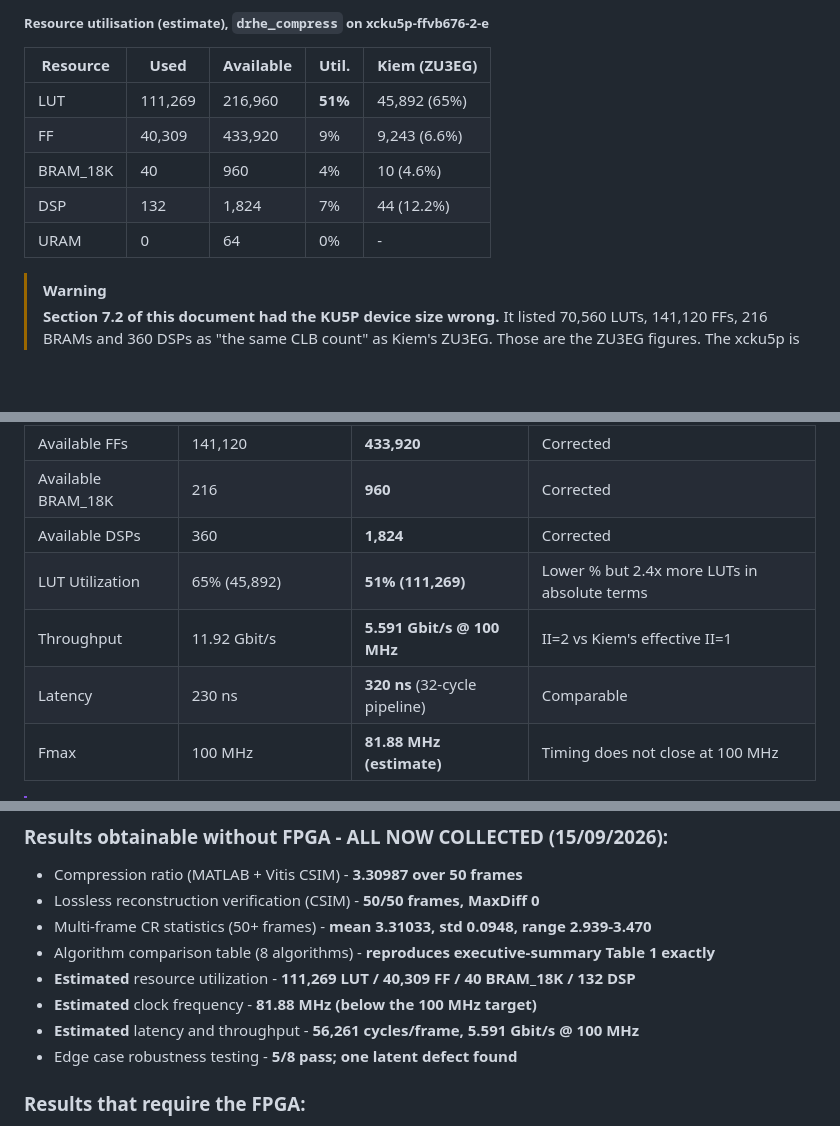
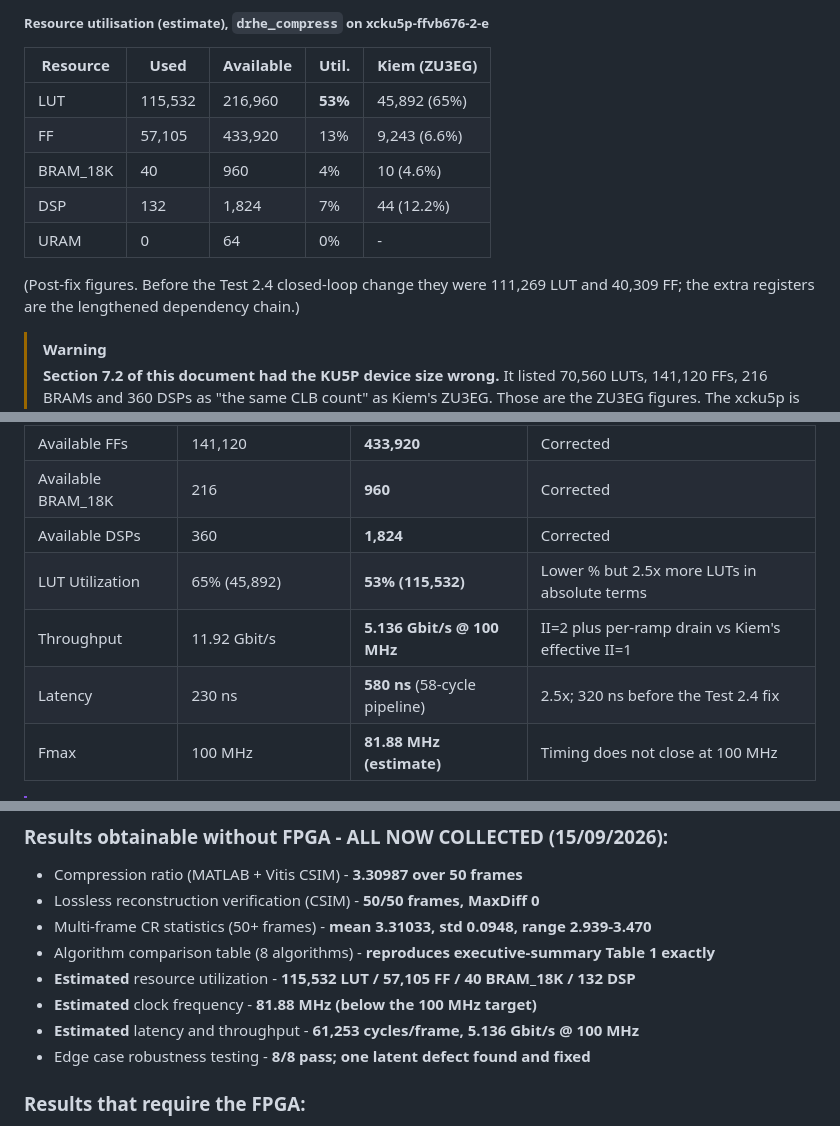
Before and after one commit to JordanMohindra/Thesis, a Markdown page: ThesisA/drhe_testing_plan.md, 3 parts joined by grey strips. GitHub-like rendering; blank space fills up the shorter version.

```diff
--- a/ThesisA/drhe_testing_plan.md
+++ b/ThesisA/drhe_testing_plan.md
@@ -646,11 +720,14 @@ Report: `hls_component\hls_component\hls\syn\report\drhe_compress_csynth.rpt`
 
 | Resource | Used | Available | Util. | Kiem (ZU3EG) |
 |----------|------|-----------|-------|--------------|
-| LUT | 111,269 | 216,960 | **51%** | 45,892 (65%) |
-| FF | 40,309 | 433,920 | 9% | 9,243 (6.6%) |
+| LUT | 115,532 | 216,960 | **53%** | 45,892 (65%) |
+| FF | 57,105 | 433,920 | 13% | 9,243 (6.6%) |
 | BRAM_18K | 40 | 960 | 4% | 10 (4.6%) |
 | DSP | 132 | 1,824 | 7% | 44 (12.2%) |
 | URAM | 0 | 64 | 0% | - |
+
+(Post-fix figures. Before the Test 2.4 closed-loop change they were 111,269 LUT and 40,309 FF; the
+extra registers are the lengthened dependency chain.)
 
 > [!WARNING]
 > **Section 7.2 of this document had the KU5P device size wrong.** It listed 70,560 LUTs,
@@ -899,9 +986,9 @@ Your MATLAB results (Table 1 in your executive summary) versus Kiem's Table 5.5:
 | Available FFs | 141,120 | **433,920** | Corrected |
 | Available BRAM_18K | 216 | **960** | Corrected |
 | Available DSPs | 360 | **1,824** | Corrected |
-| LUT Utilization | 65% (45,892) | **51% (111,269)** | Lower % but 2.4x more LUTs in absolute terms |
-| Throughput | 11.92 Gbit/s | **5.591 Gbit/s @ 100 MHz** | II=2 vs Kiem's effective II=1 |
-| Latency | 230 ns | **320 ns** (32-cycle pipeline) | Comparable |
+| LUT Utilization | 65% (45,892) | **53% (115,532)** | Lower % but 2.5x more LUTs in absolute terms |
+| Throughput | 11.92 Gbit/s | **5.136 Gbit/s @ 100 MHz** | II=2 plus per-ramp drain vs Kiem's effective II=1 |
+| Latency | 230 ns | **580 ns** (58-cycle pipeline) | 2.5x; 320 ns before the Test 2.4 fix |
 | Fmax | 100 MHz | **81.88 MHz (estimate)** | Timing does not close at 100 MHz |
 
 > [!IMPORTANT]
@@ -954,10 +1041,10 @@ Your MATLAB results (Table 1 in your executive summary) versus Kiem's Table 5.5:
 - Lossless reconstruction verification (CSIM) - **50/50 frames, MaxDiff 0**
 - Multi-frame CR statistics (50+ frames) - **mean 3.31033, std 0.0948, range 2.939-3.470**
 - Algorithm comparison table (8 algorithms) - **reproduces executive-summary Table 1 exactly**
-- **Estimated** resource utilization - **111,269 LUT / 40,309 FF / 40 BRAM_18K / 132 DSP**
+- **Estimated** resource utilization - **115,532 LUT / 57,105 FF / 40 BRAM_18K / 132 DSP**
 - **Estimated** clock frequency - **81.88 MHz (below the 100 MHz target)**
-- **Estimated** latency and throughput - **56,261 cycles/frame, 5.591 Gbit/s @ 100 MHz**
-- Edge case robustness testing - **5/8 pass; one latent defect found**
+- **Estimated** latency and throughput - **61,253 cycles/frame, 5.136 Gbit/s @ 100 MHz**
+- Edge case robustness testing - **8/8 pass; one latent defect found and fixed**
 
 ### Results that require the FPGA:
 - **Actual** post-place-and-route resource utilization
```
Also changed, not shown: other parts of ThesisA/drhe_testing_plan.md (+119 -35 lines).
